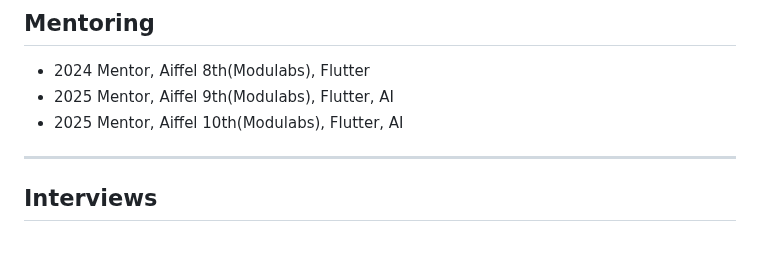
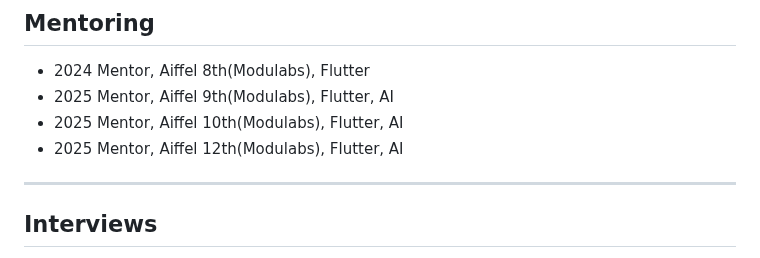
Before and after one commit to JAICHANGPARK/JAICHANGPARK, a Markdown page: README.md, the part around the change. Drawn GitHub-style.

```diff
--- a/README.md
+++ b/README.md
@@ -110,6 +110,7 @@
 - 2024 Mentor, Aiffel 8th(Modulabs), Flutter
 - 2025 Mentor, Aiffel 9th(Modulabs), Flutter, AI
 - 2025 Mentor, Aiffel 10th(Modulabs), Flutter, AI
+- 2025 Mentor, Aiffel 12th(Modulabs), Flutter, AI
 
 ---
 
```
